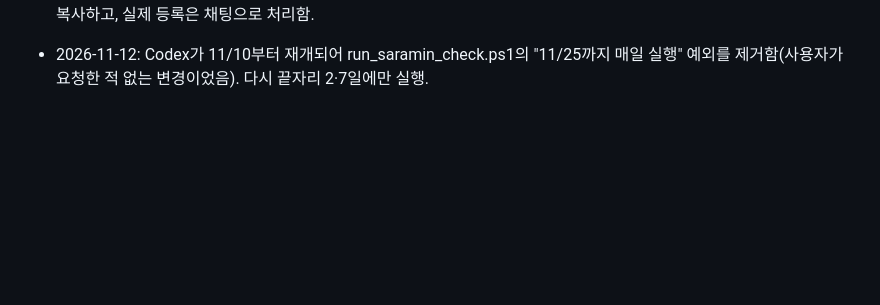
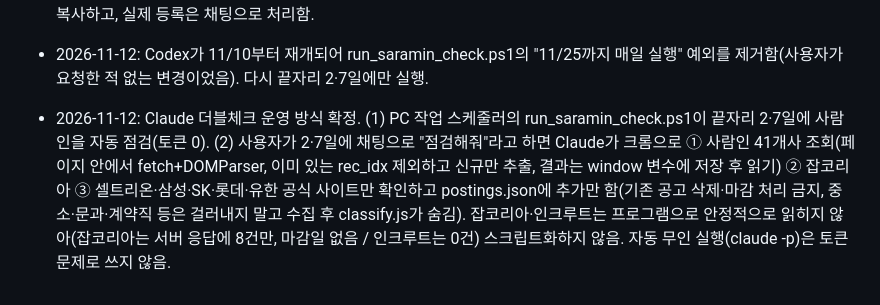
Before and after one commit to ongkong/pharma-job-scan, a Markdown page: CLAUDE.md, the part around the change. Drawn GitHub-style; blank space fills up the shorter version.

Commit message:
Document double-check operating procedure (2026-11-12)
Co-Authored-By: Claude Sonnet 5.5 <noreply@anthropic.com>
Claude-Session: https://claude.ai/code/session_01SWLLTMLVNfPsGWiAPLnuLC

```diff
--- a/CLAUDE.md
+++ b/CLAUDE.md
@@ -53,3 +53,5 @@
 - 2026-11-12: 대시보드 상단 통계 카드를 삭제하고 "내 지원 현황" 패널 추가. 데이터 파일은 `data/applications.json`(연구소·집 PC 공용, 저장소 파일 기반). 상태: 관심/작성중/지원완료/인적성·면접 대기/서류합격/불합격/제외. 사용자가 채팅에서 "동국 지원 완료", "대웅 서류 합격, 인적성 11/21"처럼 말하면 이 파일의 해당 항목(status, nextEvents, appliedDate, memo)을 수정하고 빌드(`cd report/build && node build_dashboard.js`) 후 커밋·푸시할 것. "관심 추가: 회사 / 공고명 (id: ...)" 형식의 메시지는 applications 배열에 status "관심", postingId=id로 새 항목 추가. 공고 목록에는 초봉 4천 이상 + 바이오 핵심 직무에 "★ 추천" 배지(classify.js의 recommend). 정적 사이트라 "관심 추가" 버튼은 문구를 클립보드에 복사하고, 실제 등록은 채팅으로 처리함.
 
 - 2026-11-12: Codex가 11/10부터 재개되어 run_saramin_check.ps1의 "11/25까지 매일 실행" 예외를 제거함(사용자가 요청한 적 없는 변경이었음). 다시 끝자리 2·7일에만 실행.
+
+- 2026-11-12: Claude 더블체크 운영 방식 확정. (1) PC 작업 스케줄러의 run_saramin_check.ps1이 끝자리 2·7일에 사람인을 자동 점검(토큰 0). (2) 사용자가 2·7일에 채팅으로 "점검해줘"라고 하면 Claude가 크롬으로 ① 사람인 41개사 조회(페이지 안에서 fetch+DOMParser, 이미 있는 rec_idx 제외하고 신규만 추출, 결과는 window 변수에 저장 후 읽기) ② 잡코리아 ③ 셀트리온·삼성·SK·롯데·유한 공식 사이트만 확인하고 postings.json에 추가만 함(기존 공고 삭제·마감 처리 금지, 중소·문과·계약직 등은 걸러내지 말고 수집 후 classify.js가 숨김). 잡코리아·인크루트는 프로그램으로 안정적으로 읽히지 않아(잡코리아는 서버 응답에 8건만, 마감일 없음 / 인크루트는 0건) 스크립트화하지 않음. 자동 무인 실행(claude -p)은 토큰 문제로 쓰지 않음.
```
